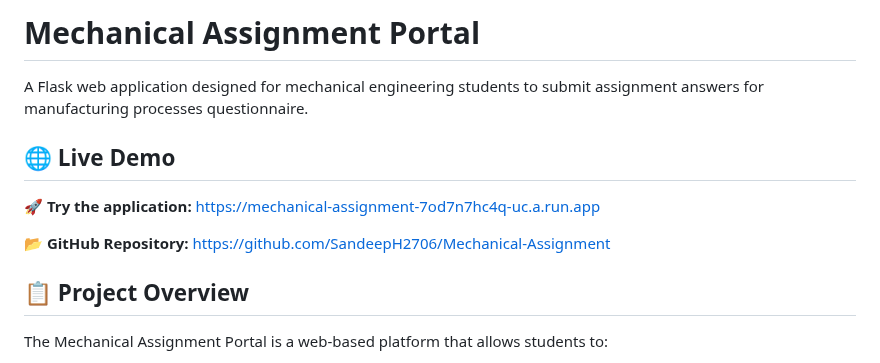
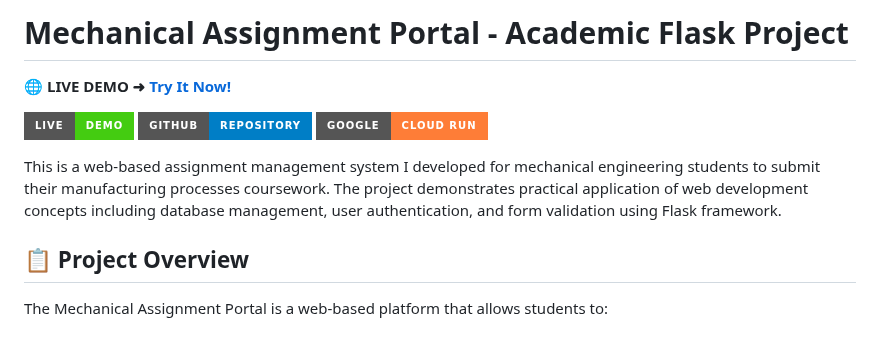
Before and after one commit to SandeepH2706/Mechanical-Assignment, a Markdown page: README.md, the part around the change. GitHub-like rendering; badges without logos.

Commit message:
🎨 Update README with personal academic project styling
✨ Changes:
- Added prominent LIVE DEMO call-to-action
- Included badges for Live Demo, GitHub, and Cloud Run
- Made it clear this is an academic project
- Enhanced visual appeal with professional styling
- Emphasized practical application of web development concepts

```diff
--- a/README.md
+++ b/README.md
@@ -1,12 +1,10 @@
-# Mechanical Assignment Portal
+# Mechanical Assignment Portal - Academic Flask Project
 
-A Flask web application designed for mechanical engineering students to submit assignment answers for manufacturing processes questionnaire.
+🌐 **LIVE DEMO ➜ [Try It Now!](https://mechanical-assignment-7od7n7hc4q-uc.a.run.app)**
 
-## 🌐 Live Demo
+[![Live Demo](https://img.shields.io/badge/Live-Demo-brightgreen?style=for-the-badge&logo=google-cloud)](https://mechanical-assignment-7od7n7hc4q-uc.a.run.app) [![GitHub](https://img.shields.io/badge/GitHub-Repository-blue?style=for-the-badge&logo=github)](https://github.com/SandeepH2706/Mechanical-Assignment) [![Cloud Run](https://img.shields.io/badge/Google-Cloud%20Run-orange?style=for-the-badge&logo=google-cloud)](https://mechanical-assignment-7od7n7hc4q-uc.a.run.app)
 
-**🚀 Try the application:** [https://mechanical-assignment-7od7n7hc4q-uc.a.run.app](https://mechanical-assignment-7od7n7hc4q-uc.a.run.app)
-
-**📂 GitHub Repository:** [https://github.com/SandeepH2706/Mechanical-Assignment](https://github.com/SandeepH2706/Mechanical-Assignment)
+This is a web-based assignment management system I developed for mechanical engineering students to submit their manufacturing processes coursework. The project demonstrates practical application of web development concepts including database management, user authentication, and form validation using Flask framework.
 
 ## 📋 Project Overview
 
```
